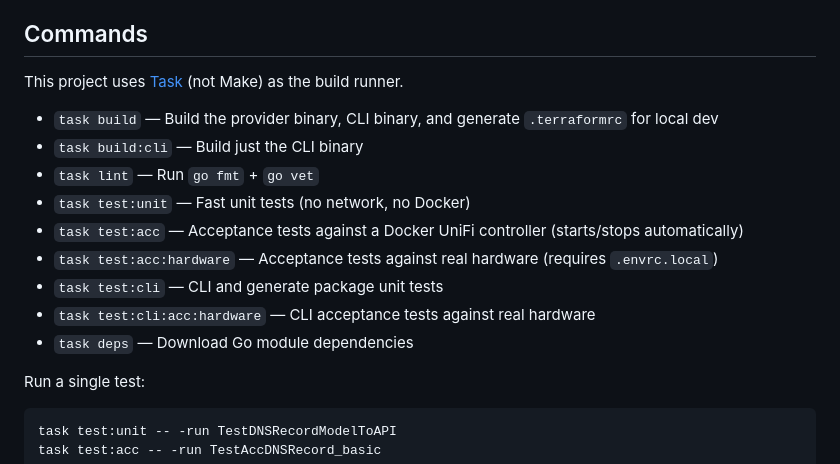
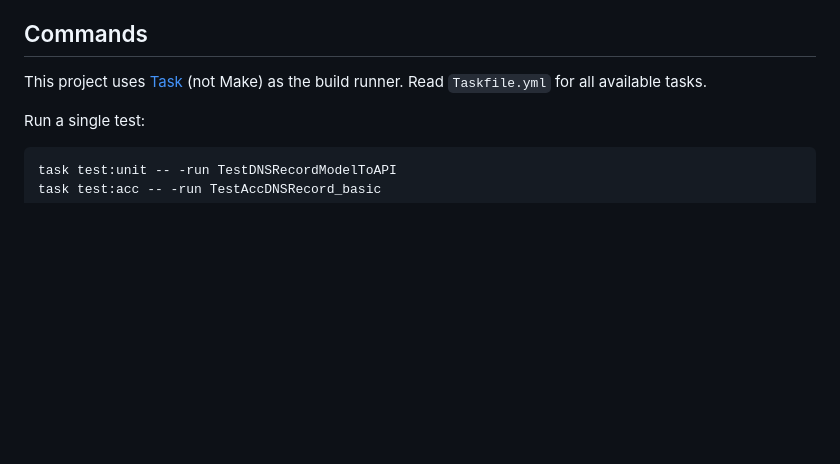
Before and after one commit to alexklibisz/terraform-provider-terrifi, a Markdown page: CLAUDE.md, the part around the change. Rendered like a GitHub page; blank space fills up the shorter version.

Commit message:
Replace explicit task list with pointer to Taskfile.yml
The enumerated commands go stale; just tell Claude to read the Taskfile.

Co-Authored-By: Claude Opus 4.6 <noreply@anthropic.com>

````diff
--- a/CLAUDE.md
+++ b/CLAUDE.md
@@ -8,17 +8,7 @@ Terrifi is a Terraform provider for managing Ubiquiti UniFi network infrastructu
 
 ## Commands
 
-This project uses [Task](https://taskfile.dev/) (not Make) as the build runner.
-
-- `task build` — Build the provider binary, CLI binary, and generate `.terraformrc` for local dev
-- `task build:cli` — Build just the CLI binary
-- `task lint` — Run `go fmt` + `go vet`
-- `task test:unit` — Fast unit tests (no network, no Docker)
-- `task test:acc` — Acceptance tests against a Docker UniFi controller (starts/stops automatically)
-- `task test:acc:hardware` — Acceptance tests against real hardware (requires `.envrc.local`)
-- `task test:cli` — CLI and generate package unit tests
-- `task test:cli:acc:hardware` — CLI acceptance tests against real hardware
-- `task deps` — Download Go module dependencies
+This project uses [Task](https://taskfile.dev/) (not Make) as the build runner. Read `Taskfile.yml` for all available tasks.
 
 Run a single test:
 ```sh
````
